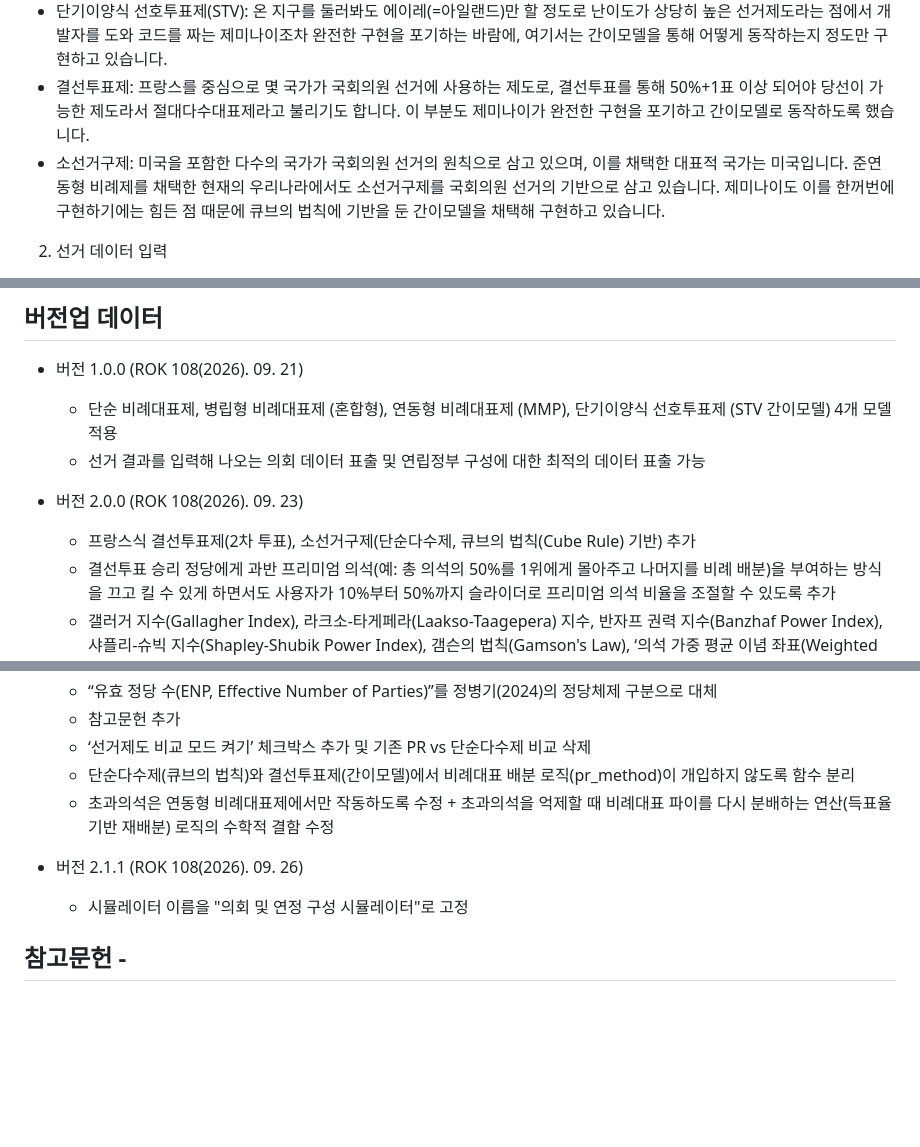
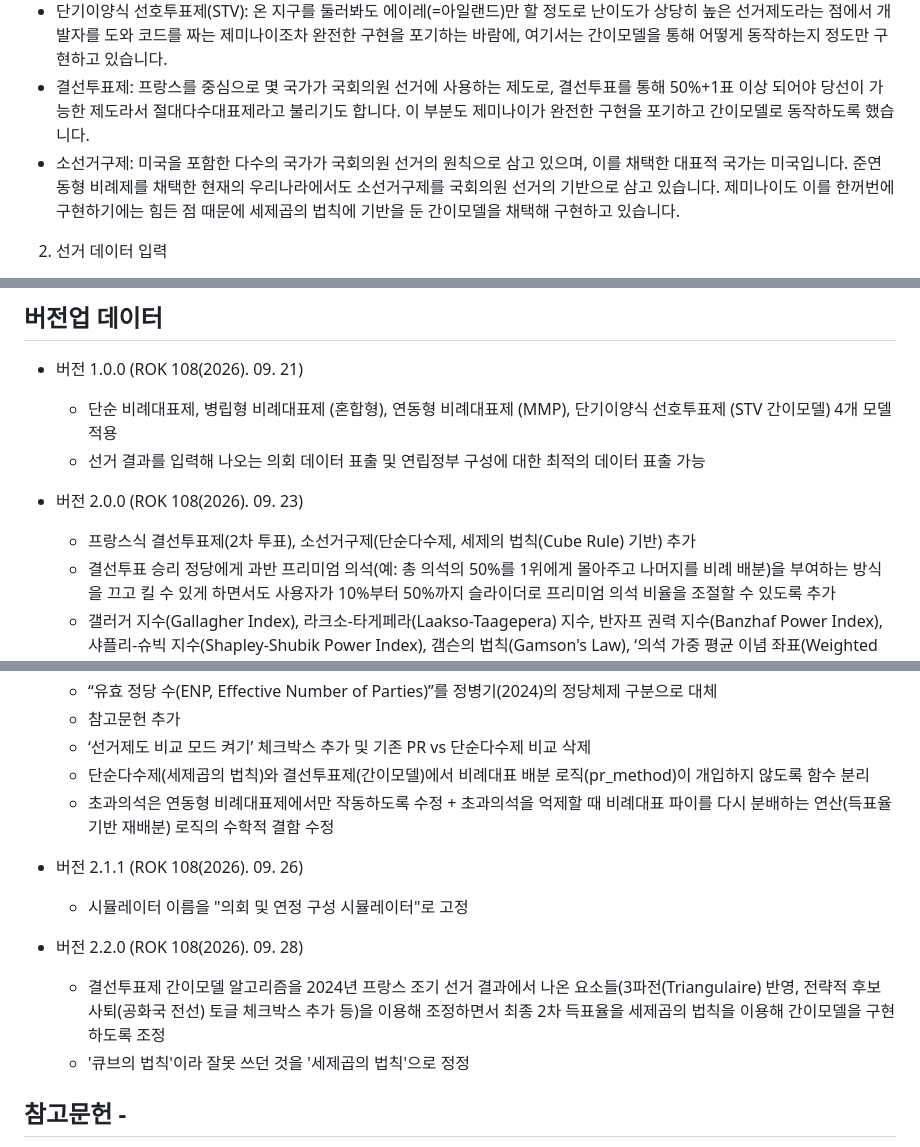
Before and after one commit to DGTaeHyeon/Coalition-Government-Formation-Simulator, a Markdown page: README.md, 3 parts joined by grey strips. Drawn GitHub-style; blank space fills up the shorter version.

Commit message:
Update README.md
V 2.2.0 업데이트 반영

```diff
--- a/README.md
+++ b/README.md
@@ -13,7 +13,7 @@ https://dgtaehyeon.github.io/Coalition-Government-Formation-Simulator/ 에서
   - 연동형 비례대표제: 독일 등의 소수 국가에서 적용하는 연동형 비례대표제를 적용한 결과를 그대로 보여줍니다.
   - 단기이양식 선호투표제(STV): 온 지구를 둘러봐도 에이레(=아일랜드)만 할 정도로 난이도가 상당히 높은 선거제도라는 점에서 개발자를 도와 코드를 짜는 제미나이조차 완전한 구현을 포기하는 바람에, 여기서는 간이모델을 통해 어떻게 동작하는지 정도만 구현하고 있습니다.
   - 결선투표제: 프랑스를 중심으로 몇 국가가 국회의원 선거에 사용하는 제도로, 결선투표를 통해 50%+1표 이상 되어야 당선이 가능한 제도라서 절대다수대표제라고 불리기도 합니다. 이 부분도 제미나이가 완전한 구현을 포기하고 간이모델로 동작하도록 했습니다.
-  - 소선거구제: 미국을 포함한 다수의 국가가 국회의원 선거의 원칙으로 삼고 있으며, 이를 채택한 대표적 국가는 미국입니다. 준연동형 비례제를 채택한 현재의 우리나라에서도 소선거구제를 국회의원 선거의 기반으로 삼고 있습니다. 제미나이도 이를 한꺼번에 구현하기에는 힘든 점 때문에 큐브의 법칙에 기반을 둔 간이모델을 채택해 구현하고 있습니다.
+  - 소선거구제: 미국을 포함한 다수의 국가가 국회의원 선거의 원칙으로 삼고 있으며, 이를 채택한 대표적 국가는 미국입니다. 준연동형 비례제를 채택한 현재의 우리나라에서도 소선거구제를 국회의원 선거의 기반으로 삼고 있습니다. 제미나이도 이를 한꺼번에 구현하기에는 힘든 점 때문에 세제곱의 법칙에 기반을 둔 간이모델을 채택해 구현하고 있습니다.
 
  2. 선거 데이터 입력
    - 정당 란: 비교정치학적 연구를 위해서든, 월드빌딩 상의 가공의 국가가 개원한 의회의 구성을 위해서든 정당은 필수입니다. **아직까지 이 시뮬레이터에는 무소속이 지원이 안 되므로, 더더욱 중요합니다.** 존재 갯수에 따라 추가하거나 삭제할 수 있게 했으며, 현존하는 정당이든 가상의 정당이든 이 정당 란에서 각 정당의 이름을 쓰십시오.
@@ -26,7 +26,7 @@ https://dgtaehyeon.github.io/Coalition-Government-Formation-Simulator/ 에서
   - 선거 결과를 입력해 나오는 의회 데이터 표출 및 연립정부 구성에 대한 최적의 데이터 표출 가능
 
 * 버전 2.0.0 (ROK 108(2026). 09. 23)
-  - 프랑스식 결선투표제(2차 투표), 소선거구제(단순다수제, 큐브의 법칙(Cube Rule) 기반) 추가
+  - 프랑스식 결선투표제(2차 투표), 소선거구제(단순다수제, 세제의 법칙(Cube Rule) 기반) 추가
   - 결선투표 승리 정당에게 과반 프리미엄 의석(예: 총 의석의 50%를 1위에게 몰아주고 나머지를 비례 배분)을 부여하는 방식을 끄고 킬 수 있게 하면서도 사용자가 10%부터 50%까지 슬라이더로 프리미엄 의석 비율을 조절할 수 있도록 추가
   - 갤러거 지수(Gallagher Index), 라크소-타게페라(Laakso-Taagepera) 지수, 반자프 권력 지수(Banzhaf Power Index), 샤플리-슈빅 지수(Shapley-Shubik Power Index), 갬슨의 법칙(Gamson's Law), ‘의석 가중 평균 이념 좌표(Weighted Average Ideological Position)’ 등 연립정부와 선거 변동성 관련 지표들 표시 추가
   - '🤝 연립정부 시나리오'에서 권력 지수가 가장 높은 당을 '연정 주도당(Formateur)'으로 별도 표기 가능하도록 조정
@@ -42,11 +42,15 @@ https://dgtaehyeon.github.io/Coalition-Government-Formation-Simulator/ 에서
   - “유효 정당 수(ENP, Effective Number of Parties)”를 정병기(2024)의 정당체제 구분으로 대체
   - 참고문헌 추가
   - ‘선거제도 비교 모드 켜기’ 체크박스 추가 및 기존 PR vs 단순다수제 비교 삭제
-  - 단순다수제(큐브의 법칙)와 결선투표제(간이모델)에서 비례대표 배분 로직(pr_method)이 개입하지 않도록 함수 분리
+  - 단순다수제(세제곱의 법칙)와 결선투표제(간이모델)에서 비례대표 배분 로직(pr_method)이 개입하지 않도록 함수 분리
   - 초과의석은 연동형 비례대표제에서만 작동하도록 수정 + 초과의석을 억제할 때 비례대표 파이를 다시 분배하는 연산(득표율 기반 재배분) 로직의 수학적 결함 수정
 
 * 버전 2.1.1 (ROK 108(2026). 09. 26)
   - 시뮬레이터 이름을 "의회 및 연정 구성 시뮬레이터"로 고정
+
+* 버전 2.2.0 (ROK 108(2026). 09. 28)
+  - 결선투표제 간이모델 알고리즘을 2024년 프랑스 조기 선거 결과에서 나온 요소들(3파전(Triangulaire) 반영, 전략적 후보 사퇴(공화국 전선) 토글 체크박스 추가 등)을 이용해 조정하면서 최종 2차 득표율을 세제곱의 법칙을 이용해 간이모델을 구현하도록 조정
+  - '큐브의 법칙'이라 잘못 쓰던 것을 '세제곱의 법칙'으로 정정
 
  ## 참고문헌 -
   - Banzhaf III, J. F. (1965). "Weighted voting doesn't work: A mathematical analysis." Rutgers Law Review, 19, 317-343.
```
